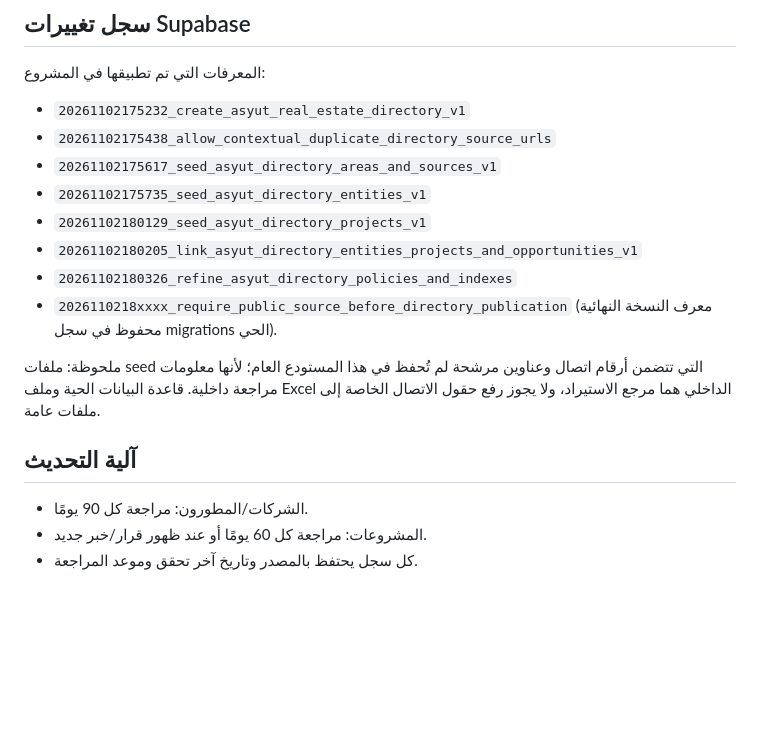
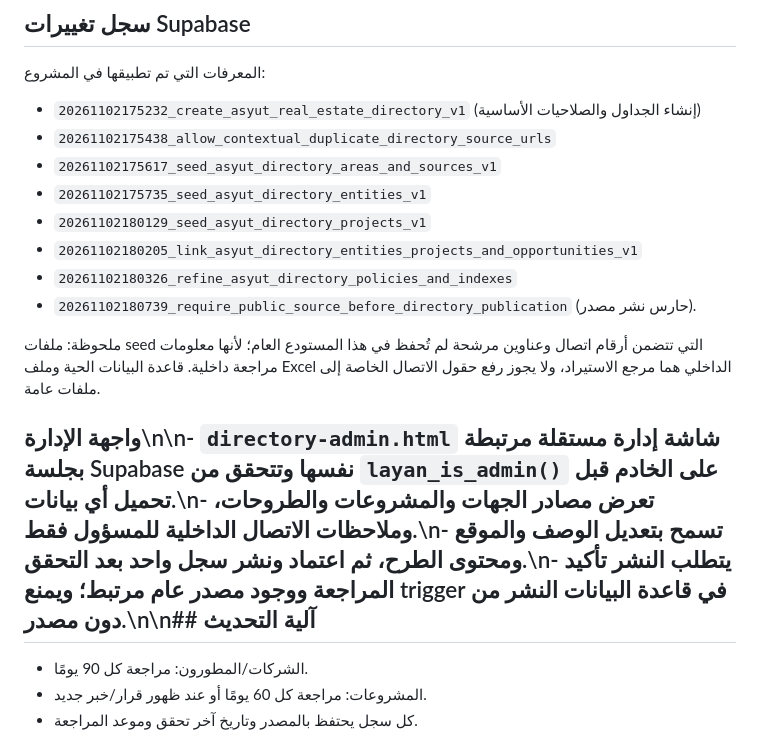
Before and after one commit to layan555914/layan_new, a Markdown page: DIRECTORY_DATABASE_IMPLEMENTATION.md, the part around the change. Drawn GitHub-style; blank space fills up the shorter version.

Commit message:
Document directory admin interface and exact migration versions

```diff
--- a/DIRECTORY_DATABASE_IMPLEMENTATION.md
+++ b/DIRECTORY_DATABASE_IMPLEMENTATION.md
@@ -75,18 +75,18 @@
 ## سجل تغييرات Supabase
 
 المعرفات التي تم تطبيقها في المشروع:
-- `20261102175232_create_asyut_real_estate_directory_v1`
+- `20261102175232_create_asyut_real_estate_directory_v1` (إنشاء الجداول والصلاحيات الأساسية)
 - `20261102175438_allow_contextual_duplicate_directory_source_urls`
 - `20261102175617_seed_asyut_directory_areas_and_sources_v1`
 - `20261102175735_seed_asyut_directory_entities_v1`
 - `20261102180129_seed_asyut_directory_projects_v1`
 - `20261102180205_link_asyut_directory_entities_projects_and_opportunities_v1`
 - `20261102180326_refine_asyut_directory_policies_and_indexes`
-- `2026110218xxxx_require_public_source_before_directory_publication` (معرف النسخة النهائية محفوظ في سجل migrations الحي).
+- `20261102180739_require_public_source_before_directory_publication` (حارس نشر مصدر).
 
 ملحوظة: ملفات seed التي تتضمن أرقام اتصال وعناوين مرشحة لم تُحفظ في هذا المستودع العام؛ لأنها معلومات مراجعة داخلية. قاعدة البيانات الحية وملف Excel الداخلي هما مرجع الاستيراد، ولا يجوز رفع حقول الاتصال الخاصة إلى ملفات عامة.
 
-## آلية التحديث
+## واجهة الإدارة\n\n- `directory-admin.html` شاشة إدارة مستقلة مرتبطة بجلسة Supabase نفسها وتتحقق من `layan_is_admin()` على الخادم قبل تحميل أي بيانات.\n- تعرض مصادر الجهات والمشروعات والطروحات، وملاحظات الاتصال الداخلية للمسؤول فقط.\n- تسمح بتعديل الوصف والموقع ومحتوى الطرح، ثم اعتماد ونشر سجل واحد بعد التحقق.\n- يتطلب النشر تأكيد المراجعة ووجود مصدر عام مرتبط؛ ويمنع trigger في قاعدة البيانات النشر من دون مصدر.\n\n## آلية التحديث
 
 - الشركات/المطورون: مراجعة كل 90 يومًا.
 - المشروعات: مراجعة كل 60 يومًا أو عند ظهور قرار/خبر جديد.
```
